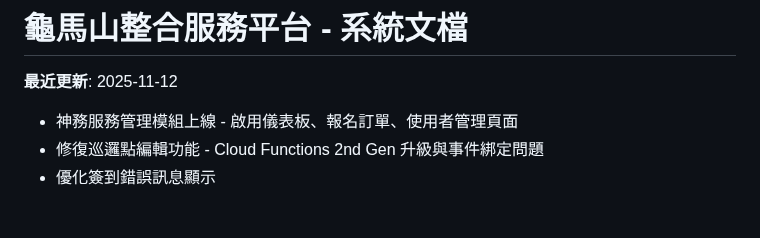
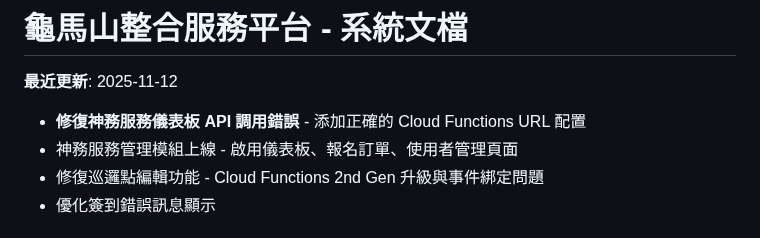
Before and after one commit to guimashan/platfrom, a Markdown page: replit.md, the part around the change. Drawn GitHub-style.

Commit message:
Fix service dashboard API call errors by adding correct Cloud Functions URL configuration
Update replit.md to include a bullet point detailing the fix for the service dashboard API call errors, specifying that the issue was resolved by adding the correct Cloud Functions URL configuration.

Replit-Commit-Author: Agent
Replit-Commit-Session-Id: 4a863c2c-57eb-4f17-b21b-3ac051aad05a
Replit-Commit-Checkpoint-Type: full_checkpoint
Replit-Commit-Event-Id: ed48d683-a0f8-4f5e-8341-e655b831b1ba
Replit-Commit-Screenshot-Url: https://storage.googleapis.com/screenshot-production-us-central1/bcf7b88a-d8f0-4a2a-8924-0044e5aa9be7/4a863c2c-57eb-4f17-b21b-3ac051aad05a/c59vY5v

```diff
--- a/replit.md
+++ b/replit.md
@@ -1,6 +1,7 @@
 # 龜馬山整合服務平台 - 系統文檔
 
 **最近更新**: 2025-11-12
+- **修復神務服務儀表板 API 調用錯誤** - 添加正確的 Cloud Functions URL 配置
 - 神務服務管理模組上線 - 啟用儀表板、報名訂單、使用者管理頁面
 - 修復巡邏點編輯功能 - Cloud Functions 2nd Gen 升級與事件綁定問題
 - 優化簽到錯誤訊息顯示
```
